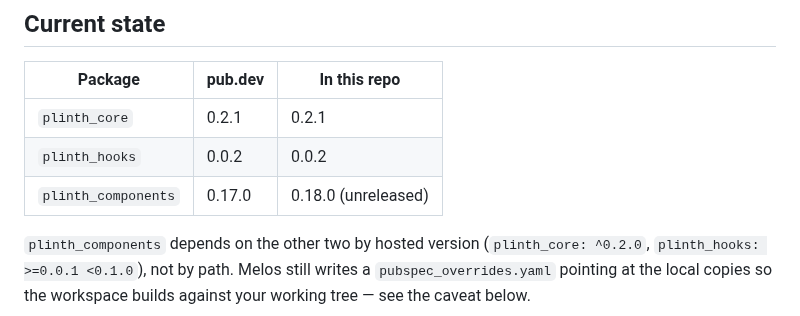
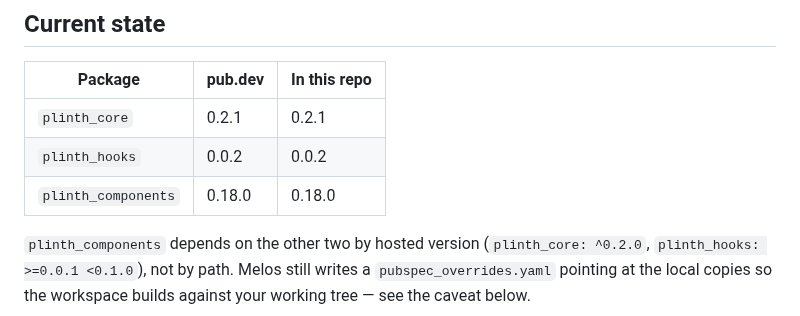
Before and after one commit to ylahav/plinth_ui, a Markdown page: docs/PUBLISHING.md, the part around the change. Drawn GitHub-style.

Commit message:
Record 0.18.0 as live on pub.dev
Co-Authored-By: Claude Opus 5 <noreply@anthropic.com>

```diff
--- a/docs/PUBLISHING.md
+++ b/docs/PUBLISHING.md
@@ -11,7 +11,7 @@ now covers releasing an update.
 |---|---|---|
 | `plinth_core` | 0.2.1 | 0.2.1 |
 | `plinth_hooks` | 0.0.2 | 0.0.2 |
-| `plinth_components` | 0.17.0 | 0.18.0 (unreleased) |
+| `plinth_components` | 0.18.0 | 0.18.0 |
 
 `plinth_components` depends on the other two by hosted version
 (`plinth_core: ^0.2.0`, `plinth_hooks: >=0.0.1 <0.1.0`), not by path. Melos
```
